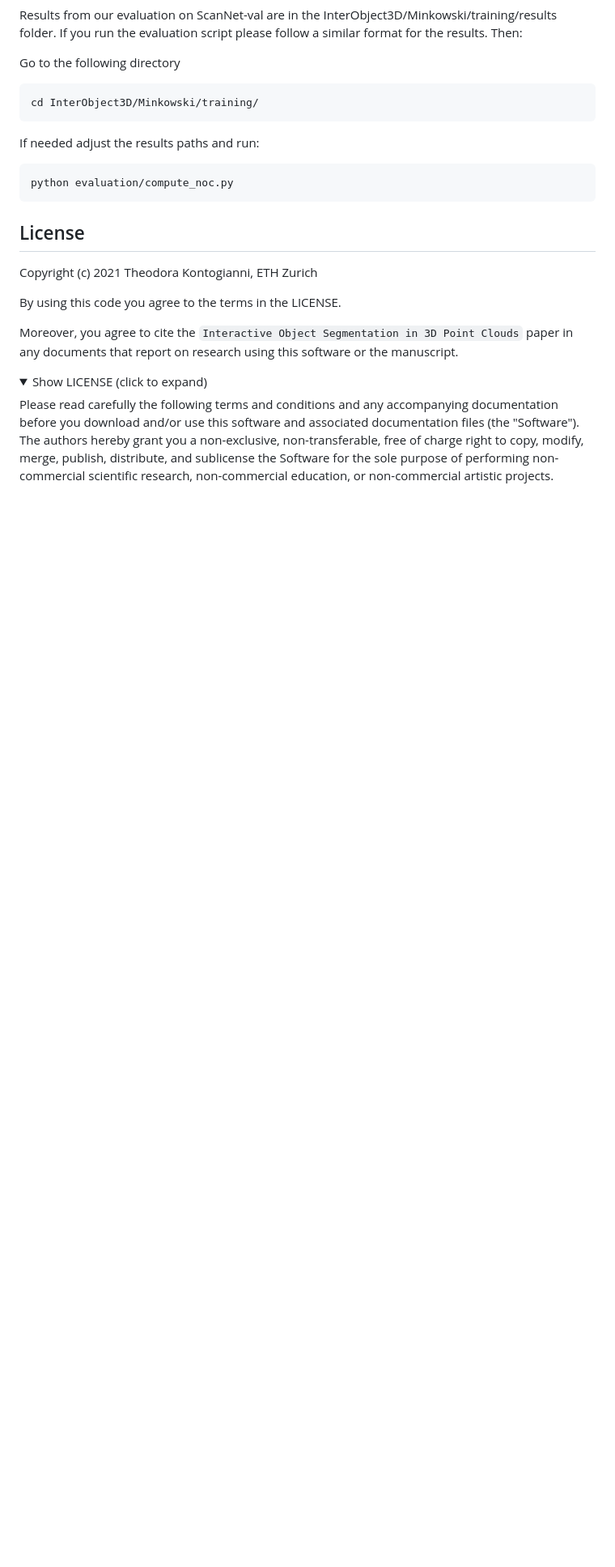
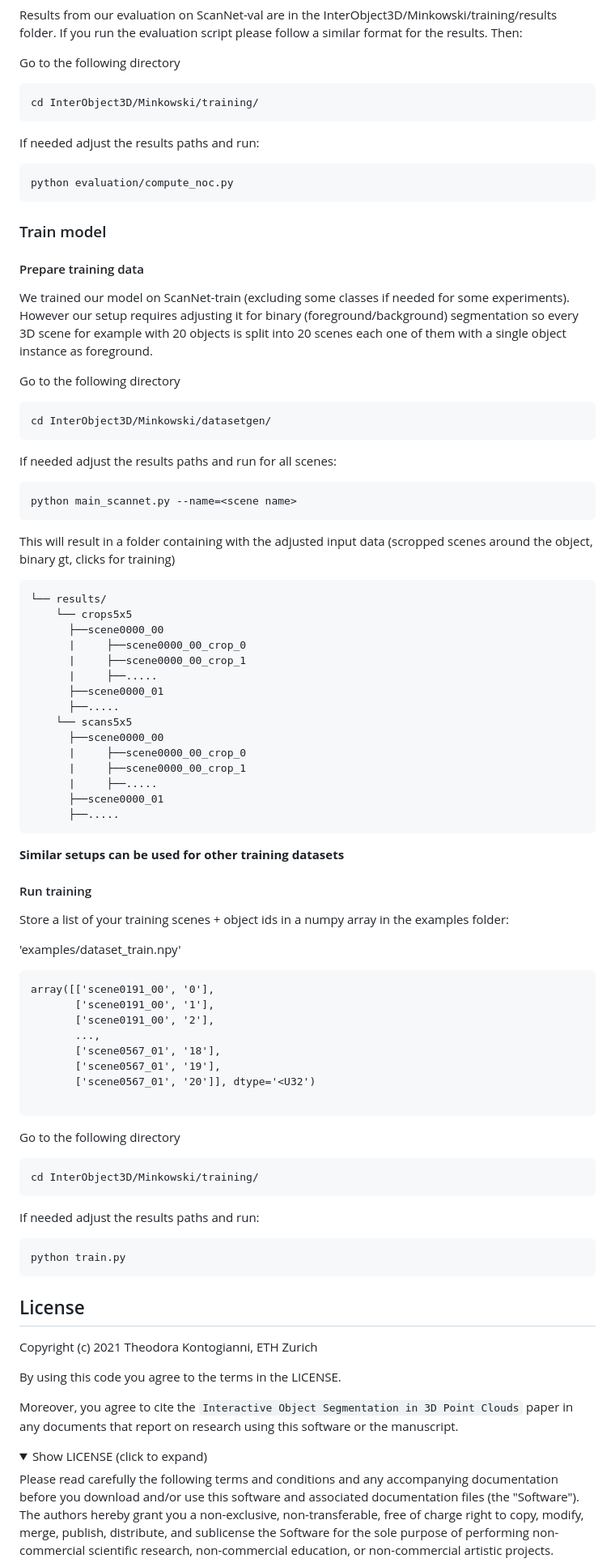
Before and after one commit to theodorakontogianni/InterObject3D, a Markdown page: README.md, the part around the change. Shown at 81% size. Drawn GitHub-style; folded sections open; blank space fills up the shorter version.

````diff
--- a/README.md
+++ b/README.md
@@ -70,6 +70,67 @@ If needed adjust the results paths and run:
 python evaluation/compute_noc.py
 ```
 
+### Train model
+
+#### Prepare training data
+We trained our model on ScanNet-train (excluding some classes if needed for some experiments). However our setup requires adjusting it for binary (foreground/background) segmentation so every 3D scene for example with 20 objects is split into 20 scenes each one of them with a single object instance as foreground.
+
+Go to the following directory
+
+```
+cd InterObject3D/Minkowski/datasetgen/
+```
+If needed adjust the results paths and run for all scenes:
+
+```
+python main_scannet.py --name=<scene name>
+```
+This will result in a folder containing with the adjusted input data (scropped scenes around the object, binary gt, clicks for training)
+```
+└── results/
+    └── crops5x5
+      ├──scene0000_00
+      |   	├──scene0000_00_crop_0
+      |   	├──scene0000_00_crop_1
+      |   	├──.....
+      ├──scene0000_01
+      ├──.....
+    └── scans5x5
+      ├──scene0000_00
+      |   	├──scene0000_00_crop_0
+      |   	├──scene0000_00_crop_1
+      |   	├──.....
+      ├──scene0000_01
+      ├──.....
+```
+
+**Similar setups can be used for other training datasets**
+#### Run training
+
+Store a list of your training scenes + object ids in a numpy array in the examples folder:
+
+'examples/dataset_train.npy'
+```
+array([['scene0191_00', '0'],
+       ['scene0191_00', '1'],
+       ['scene0191_00', '2'],
+       ...,
+       ['scene0567_01', '18'],
+       ['scene0567_01', '19'],
+       ['scene0567_01', '20']], dtype='<U32')
+
+```
+
+Go to the following directory
+
+```
+cd InterObject3D/Minkowski/training/
+```
+If needed adjust the results paths and run:
+
+```
+python train.py
+```
 ## License
 Copyright (c) 2021 Theodora Kontogianni, ETH Zurich
 
````
